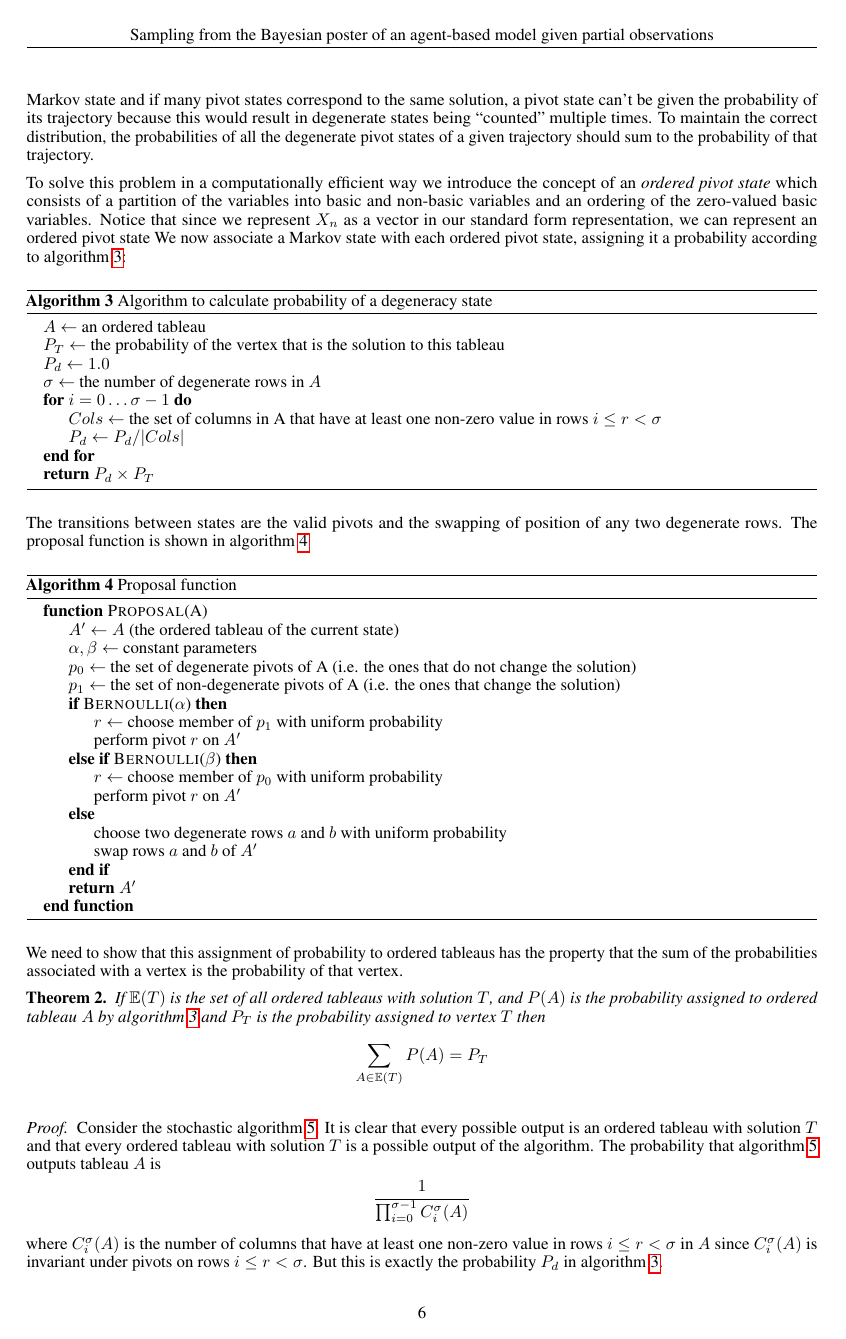
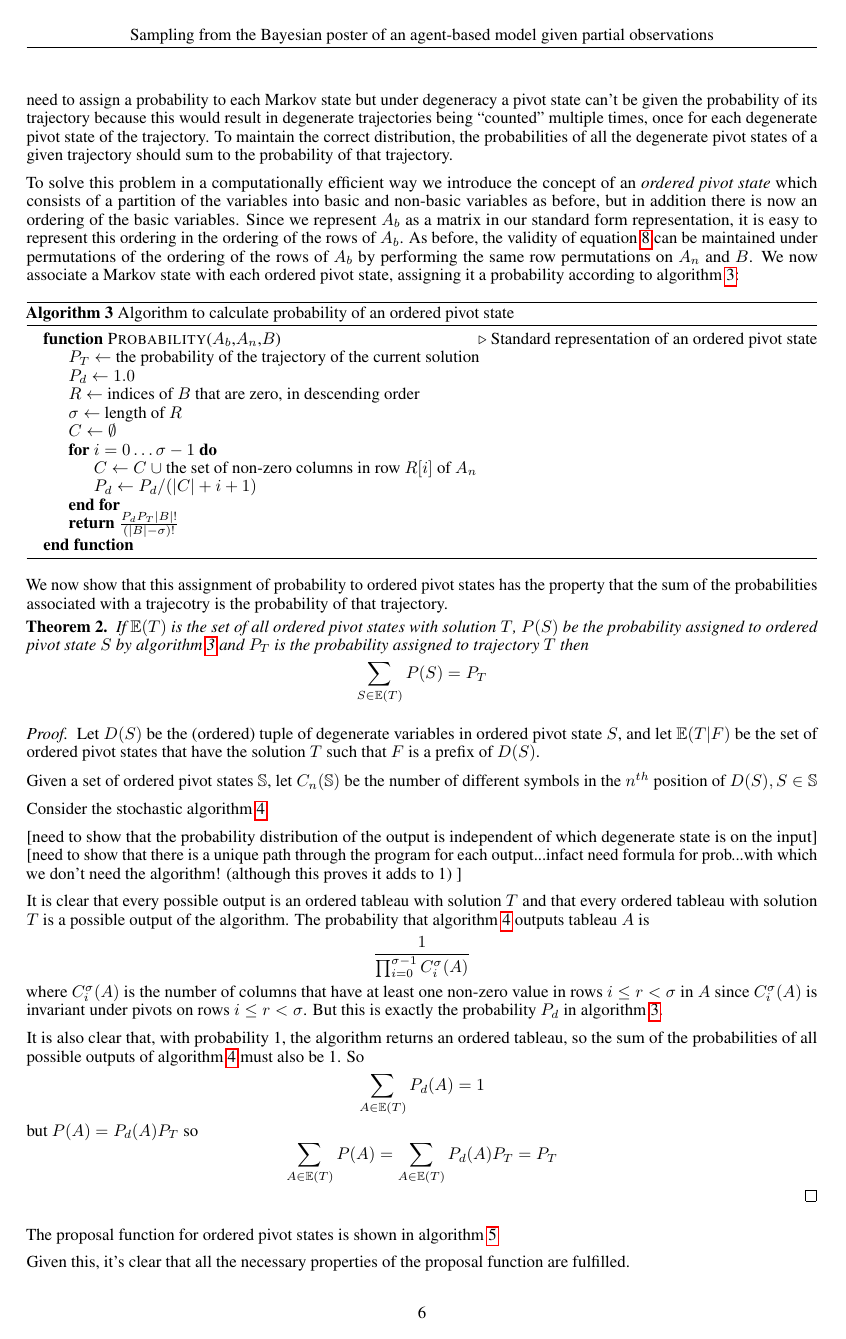
Before and after one commit to danftang/AgentBasedMCMC, a LaTeX paper (doc/ABMCMC.tex): page 6 of 7. Compiled offline with pdfLaTeX.

Commit message:
more doc

```diff
--- a/doc/ABMCMC.tex
+++ b/doc/ABMCMC.tex
@@ -304,64 +304,52 @@ This idea leads to a computationally very efficient way of perturbing trajectori
 
 Given a valid solution in standard form, a perturbed valid solution can be generated by choosing a column, $C$, of $A_n$, with at least one positive-valued row, and choosing from among those rows the one, $C_i$, that minimises $B_i/C_i$. We then make the variable corresponding to column $C$ a basic variable and make the basic variable corresponding to row $i$ of $A_b$ non-basic by swapping column $C$ with the column on row $i$ of $A_b$ that has value 1. $A_b$ is now not in standard form as column $C$ will, in general, have more than one non-zero value so we perform row additions and multiplications to return it to standard form. This perturbation is known as a \textit{pivot} operation and is the same method as employed in the Simplex algorithm\cite{dantzig1955generalized}\cite{vanderbei2015linear}. This is exactly what we need for our proposal function since it efficiently generates a new valid trajectory from a current one.
 
-Although pivoting ensures solutions are positive, there may exist extreme points that don't fall on the grid of integer solutions and so do not satisfy the integer constraint. However, if we posit the existence of a \textit{null trajectory}, $0$, and associate all fractional solutions with the null trajectory, then simply ignore null samples, then we end up with samples from the posterior, as required (i.e. the Markov chain can pass through fractional states, but no sample is generated when doing so). However, we don't want to spend too much computational effort moving between fractional states, so we should ensure that the probability of being in a fractional state isn't much greater than that of being in an integer state. In order to encourage the Markov process away from these fractional states their probability is multiplied by a ``fractional penalty'' $e^{-kn}$ where $n$ is the number of non-integer values in the solution and $k$ is a constant parameter.
+Although pivoting ensures solutions are positive, there may exist extreme points that don't fall on the grid of integer solutions and so do not satisfy the integer constraint. However, if we posit the existence of a \textit{null trajectory} and associate all fractional solutions with the null trajectory, then simply ignore null samples, then we end up with samples from the posterior, as required (i.e. the Markov chain can pass through fractional states, but no sample is generated when doing so). However, we don't want to spend too much computational effort moving between fractional states, so we encourage the Markov process away from these fractional states by multiplying their probability by a ``fractional penalty'' $e^{-kn}$ where $n$ is the number of non-integer values in the solution and $k$ is a constant parameter.
 
-The use of pivoting is complicated somewhat when the solutions are degenerate. A degenerate solution is one that can be generated by more than one pivot state. This can occur when any of the basic variables are zero, since when we perform a pivot the value of a basic variable becomes constrained to zero; but if the basic-variable's value was zero to start with, constraining it to zero has no effect, so we can perform a pivot without changing the solution (for a theoretical development of degeneracy see \cite{zornig93degeneracy}). This is problematic because we need to assign a probability to each Markov state and if many pivot states correspond to the same solution, a pivot state can't be given the probability of its trajectory because this would result in degenerate states being ``counted'' multiple times. To maintain the correct distribution, the probabilities of all the degenerate pivot states of a given trajectory should sum to the probability of that trajectory.
+The use of pivoting is complicated somewhat when the solutions are degenerate. A degenerate solution is one that can be generated by more than one pivot state. This can occur when a pivot state has basic variables with value zero (in which case we say the pivot state is degenerate and call the zero variables \textit{degenerate varaibles} of the pivot state). Pivoting on a degenerate variable does not change the solution since during a pivot the outgoing basic variable becomes constrained to zero; but if the basic-variable's value was zero to start with, constraining it to zero has no effect on the solution (for a thorough theoretical development of degeneracy see \cite{zornig93degeneracy}). This is problematic because we need to assign a probability to each Markov state but under degeneracy a pivot state can't be given the probability of its trajectory because this would result in degenerate trajectories being ``counted'' multiple times, once for each degenerate pivot state of the trajectory. To maintain the correct distribution, the probabilities of all the degenerate pivot states of a given trajectory should sum to the probability of that trajectory.
 
-To solve this problem in a computationally efficient way we introduce the concept of an \textit{ordered pivot state} which consists of a partition of the variables into basic and non-basic variables and an ordering of the zero-valued basic variables. Notice that since we represent $X_n$ as a vector in our standard form representation, we can represent an ordered pivot state We now associate a Markov state with each ordered pivot state, assigning it a probability according to algorithm \ref{probAlgorithm}:
+To solve this problem in a computationally efficient way we introduce the concept of an \textit{ordered pivot state} which consists of a partition of the variables into basic and non-basic variables as before, but in addition there is now an ordering of the basic variables. Since we represent $A_b$ as a matrix in our standard form representation, it is easy to represent this ordering in the ordering of the rows of $A_b$. As before, the validity of equation \ref{tableau1} can be maintained under permutations of the ordering of the rows of $A_b$ by performing the same row permutations on $A_n$ and $B$. We now associate a Markov state with each ordered pivot state, assigning it a probability according to algorithm \ref{probAlgorithm}:
 
 \begin{algorithm}
-\caption{Algorithm to calculate probability of a degeneracy state}
+\caption{Algorithm to calculate probability of an ordered pivot state}
 \label{probAlgorithm}
 \begin{algorithmic}
-\State $A \leftarrow$ an ordered tableau
-\State $P_T \leftarrow$ the probability of the vertex that is the solution to this tableau
+\Function{Probability}{$A_b$,$A_n$,$B$} \Comment{Standard representation of an ordered pivot state}
+\State $P_T \leftarrow$ the probability of the trajectory of the current solution
 \State $P_d \leftarrow 1.0$
-\State $\sigma \leftarrow$ the number of degenerate rows in $A$
+\State $R \leftarrow$ indices of $B$ that are zero, in descending order
+\State $\sigma \leftarrow$ length of $R$
+\State $C \leftarrow \emptyset$
 \For{$i = 0 \dots \sigma-1$}
-	\State $Cols \leftarrow$ the set of columns in A that have at least one non-zero value in rows $i \le r < \sigma$
-	\State $P_d \leftarrow P_d/|Cols|$
+	\State $C \leftarrow C \ \cup $ the set of non-zero columns in row $R[i]$ of $A_n$
+	\State $P_d \leftarrow P_d/(|C|+i+1)$
 \EndFor
-\State \Return $P_d \times P_T$
-\end{algorithmic}
-\end{algorithm}
-
-The transitions between states are the valid pivots and the swapping of position of any two degenerate rows. The proposal function is shown in algorithm \ref{proposal}
-
-\begin{algorithm}
-\caption{Proposal function}
-\label{proposal}
-\begin{algorithmic}
-\Function{Proposal}{A}
-\State $A' \leftarrow A$ (the ordered tableau of the current state)
-\State $\alpha, \beta \leftarrow$ constant parameters
-\State $p_0 \leftarrow$ the set of degenerate pivots of A (i.e. the ones that do not change the solution)
-\State $p_1 \leftarrow$ the set of non-degenerate pivots of A (i.e. the ones that change the solution)
-\If{\Call{Bernoulli}{$\alpha$}}
-  \State $r \leftarrow$ choose member of $p_1$ with uniform probability
-  \State perform pivot $r$ on $A'$
-\ElsIf{\Call{Bernoulli}{$\beta$}}
-  \State $r \leftarrow$ choose member of $p_0$ with uniform probability
-  \State perform pivot $r$ on $A'$
-\Else
-  \State choose two degenerate rows $a$ and $b$ with uniform probability
-  \State swap rows $a$ and $b$ of $A'$
-\EndIf
-\State \Return $A'$
+\State \Return $\frac{P_d P_T |B|!}{(|B|-\sigma)!}$
 \EndFunction
 \end{algorithmic}
 \end{algorithm}
 
-We need to show that this assignment of probability to ordered tableaus has the property that the sum of the probabilities associated with a vertex is the probability of that vertex.
+We now show that this assignment of probability to ordered pivot states has the property that the sum of the probabilities associated with a trajecotry is the probability of that trajectory.
+
+
 
 \begin{theorem}
-If $\mathbb{E}(T)$ is the set of all ordered tableaus with solution $T$, and $P(A)$ is the probability assigned to ordered tableau $A$ by algorithm \ref{probAlgorithm} and $P_T$ is the probability assigned to vertex $T$ then
+If $\mathbb{E}(T)$ is the set of all ordered pivot states with solution $T$, $P(S)$ be the probability assigned to ordered pivot state $S$ by algorithm \ref{probAlgorithm} and $P_T$ is the probability assigned to trajectory $T$ then
 \[
-\sum_{A \in \mathbb{E}(T)} P(A) = P_T
+\sum_{S \in \mathbb{E}(T)} P(S) = P_T
 \]
 \end{theorem}
 \begin{proof}
-Consider the stochastic algorithm \ref{unityProof}. It is clear that every possible output is an ordered tableau with solution $T$ and that every ordered tableau with solution $T$ is a possible output of the algorithm. The probability that algorithm \ref{unityProof} outputs tableau $A$ is
+Let $D(S)$ be the (ordered) tuple of degenerate variables in ordered pivot state $S$, and let $\mathbb{E}(T|F)$ be the set of ordered pivot states that have the solution $T$ such that $F$ is a prefix of $D(S)$.
+
+Given a set of ordered pivot states $\mathbb{S}$, let $C_n(\mathbb{S})$ be the number of different symbols in the $n^{th}$ position of $D(S), S \in \mathbb{S}$
+
+Consider the stochastic algorithm \ref{unityProof}.
+
+[need to show that the probability distribution of the output is independent of which degenerate state is on the input]
+[need to show that there is a unique path through the program for each output...infact need formula for prob...with which we don't need the algorithm! (although this proves it adds to 1) ]
+
+ It is clear that every possible output is an ordered tableau with solution $T$ and that every ordered tableau with solution $T$ is a possible output of the algorithm. The probability that algorithm \ref{unityProof} outputs tableau $A$ is
 \[
 \frac{1}{\prod_{i=0}^{\sigma-1} C_i^\sigma(A)}
 \]
@@ -378,19 +366,54 @@ but $P(A) = P_d(A)P_T$ so
 \end{proof}
 
 \begin{algorithm}
-\caption{Random choice of ordered tableau with solution T}
+\caption{Probabilistic generator of degenerate ordered pivot states}
 \label{unityProof}
 \begin{algorithmic}
-\State $A \leftarrow $ any ordered tableau with solution $T$
+\Function{GenerateDegeneratePivotState}{$A_b$,$A_n$,$B$} \Comment{Any ordered pivot state}
+\State $A_b',A_n',B' \leftarrow A_b,A_n,B$
 \For{$i = 0 \dots \sigma-1$}
   \State $Cols \leftarrow$ the set of columns in A that have at least one non-zero value in rows $i \le r < \sigma$
   \State $r \leftarrow$ random member of $Cols$ chosen with uniform probability
   \State pivot on column $r$ and lowest index row, $i \le r < \sigma$, of $A$
   \State swap the newly pivoted row and the $i^{th}$ row of $A$
 \EndFor
-\State \Return A
+\State \Return A \Comment{A randomly chosen pivot state with the same solution as $(A_b,A_n,B)$}
+\EndFunction
 \end{algorithmic}
 \end{algorithm}
+
+The proposal function for ordered pivot states is shown in algorithm \ref{proposal}
+
+\begin{algorithm}
+\caption{Proposal function for ordered pivot states}
+\label{proposal}
+\begin{algorithmic}
+\Function{Proposal}{$A_b$, $A_n$, $B$} \Comment{Standard representation of the current ordered pivot state}
+\State $A_b',A_n',B' \leftarrow A_b,A_n,B$
+\State $\alpha, \beta \leftarrow$ constant parameters
+\State $p_0 \leftarrow$ the set of degenerate pivots of $(A_b,A_n,B)$ (i.e. the ones that do not change the solution)
+\State $p_1 \leftarrow$ the set of non-degenerate pivots of $(A_b,A_n,B)$ (i.e. the ones that change the solution)
+\State $P_{f/b} \leftarrow 1$ \Comment{the ratio of probabilities of making this transition forwards/backwards}
+\If{\Call{Bernoulli}{$\alpha$}}
+  \State $r \leftarrow$ choose member of $p_1$ with uniform probability
+  \State perform pivot $r$ on $(A_b',A_n',B')$
+  \State $p'_0 \leftarrow $ number of non-degenerate pivots of $(A_b',A_n',B')$
+  \State $P_{f/b} \leftarrow \frac{|p'_1|}{|p_1|}$
+\ElsIf{\Call{Bernoulli}{$\beta$}}
+  \State $r \leftarrow$ choose member of $p_0$ with uniform probability
+  \State perform pivot $r$ on $(A_b',A_n',B')$
+  \State $p'_0 \leftarrow $ number of degenerate pivots of $(A_b',A_n',B')$
+  \State $P_{f/b} \leftarrow \frac{|p'_0|}{|p_0|}$
+\Else
+  \State choose two rows $a$ and $b$ with uniform probability
+  \State swap rows $a$ and $b$ of $(A_b',A_n',B')$
+\EndIf
+\State \Return $(A_b',A_n',B',P_{f/b})$
+\EndFunction
+\end{algorithmic}
+\end{algorithm}
+
+
 
 Given this, it's clear that all the necessary properties of the proposal function are fulfilled.
 
```
